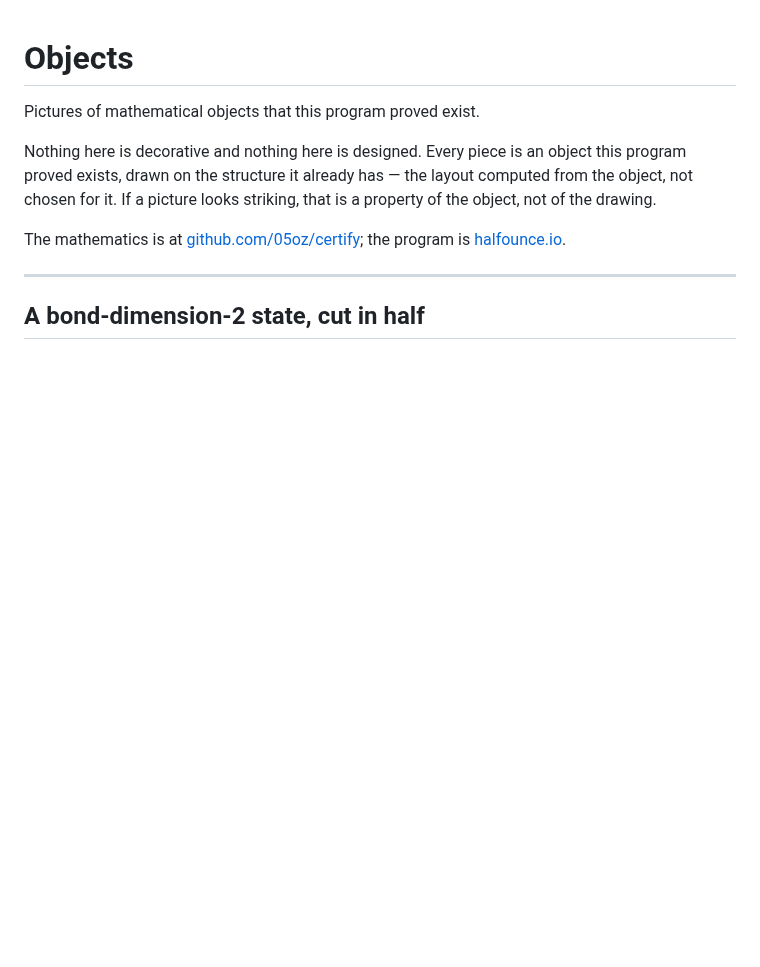
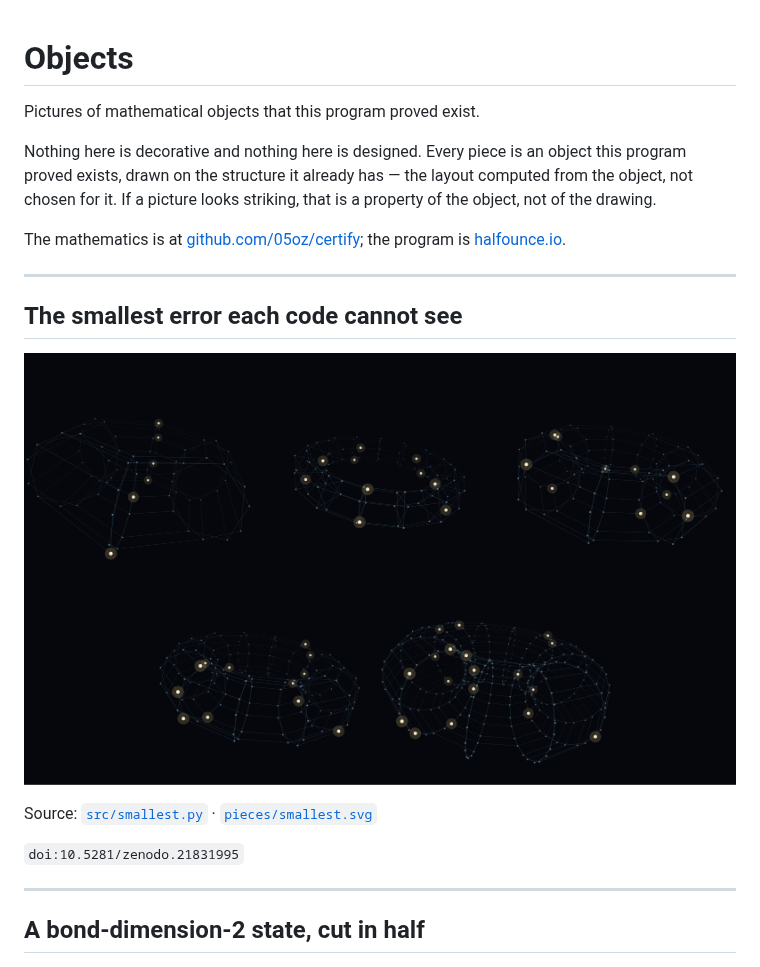
Before and after one commit to 05oz/objects, a Markdown page: README.md, the part around the change. GitHub-like rendering; pictures changed too: pieces/smallest.png (added); blank space fills up the shorter version.

```diff
--- a/README.md
+++ b/README.md
@@ -8,6 +8,16 @@ chosen for it. If a picture looks striking, that is a property of the object, no
 
 The mathematics is at [github.com/05oz/certify](https://github.com/05oz/certify); the program is
 [halfounce.io](https://halfounce.io).
+
+---
+
+## The smallest error each code cannot see
+
+![smallest](pieces/smallest.png)
+
+Source: [`src/smallest.py`](src/smallest.py) · [`pieces/smallest.svg`](pieces/smallest.svg)
+
+`doi:10.5281/zenodo.21831995`
 
 ---
 
```
Also changed, not shown: 2 other files.
